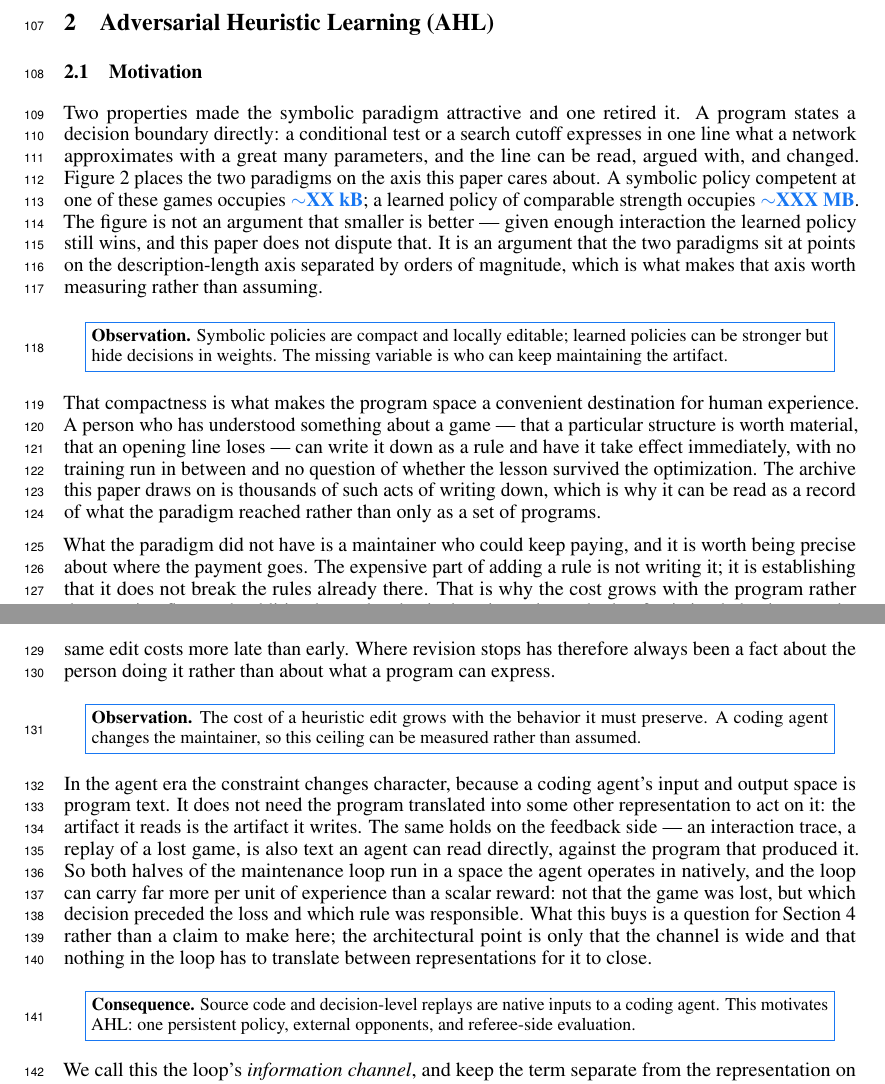
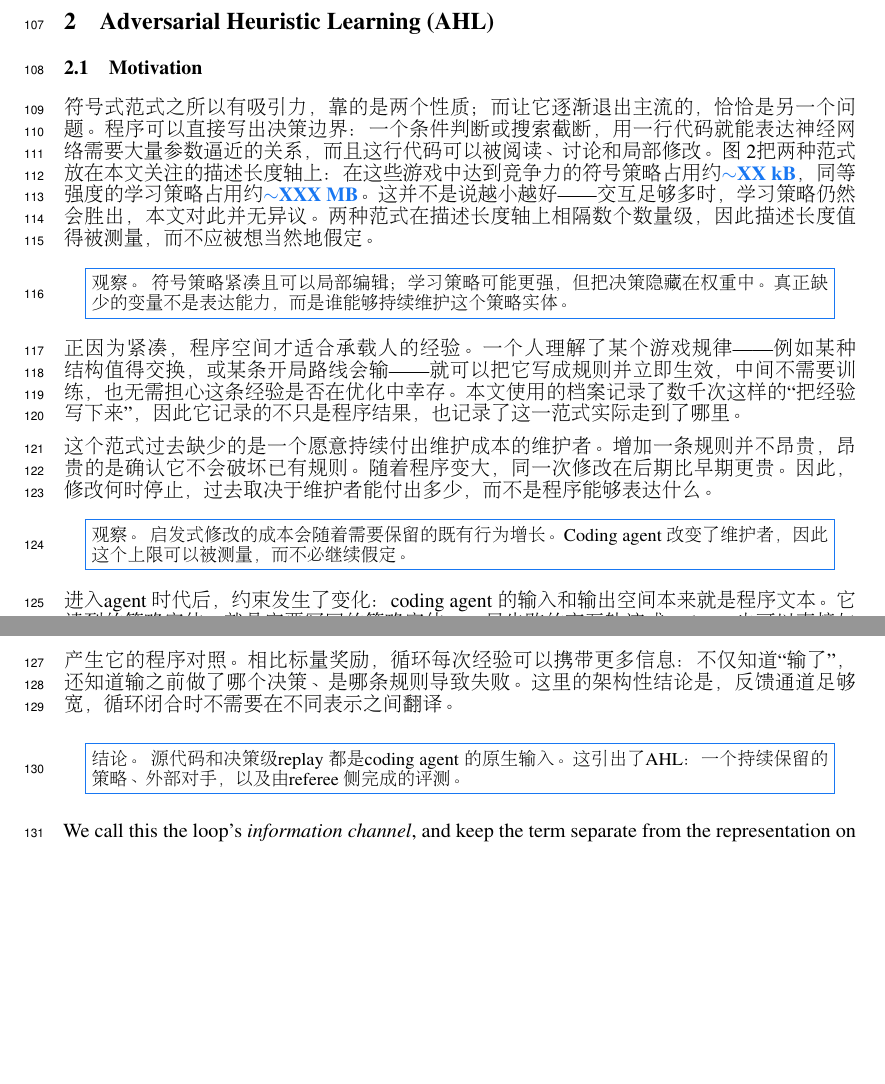
Before and after one commit to yks23/How-Far-Can-Heuristic-Learning-Go, a LaTeX paper (workshop/main.tex, which reads sections/03-heuristic-learning.tex): two parts of pages 3 and 4 of 19, joined at a grey line, cut so that both start at the same text, the shorter picture padded with empty space. Compiled offline with pdfLaTeX.

Commit message:
Translate motivation section into Chinese draft

```diff
--- a/sections/03-heuristic-learning.tex
+++ b/sections/03-heuristic-learning.tex
@@ -192,23 +192,13 @@
 \subsection{Motivation}
 \label{sec:hl-motivation}
 
-Two properties made the symbolic paradigm attractive and one retired it. A program
-states a decision boundary directly: a conditional test or a search cutoff
-expresses in one line what a network approximates with a great many parameters,
-and the line can be read, argued with, and changed. Figure~\ref{fig:size} places
-the two paradigms on the axis this paper cares about. A symbolic policy competent
-at one of these games occupies \val{progsize}; a learned policy of comparable
-strength occupies \val{netsize}. The figure is not an argument that smaller is
-better --- given enough interaction the learned policy still wins, and this paper
-does not dispute that. It is an argument that the two paradigms sit at points on
-the description-length axis separated by orders of magnitude, which is what makes
-that axis worth measuring rather than assuming.
+\begin{CJK*}{UTF8}{gbsn}
+
+符号式范式之所以有吸引力，靠的是两个性质；而让它逐渐退出主流的，恰恰是另一个问题。程序可以直接写出决策边界：一个条件判断或搜索截断，用一行代码就能表达神经网络需要大量参数逼近的关系，而且这行代码可以被阅读、讨论和局部修改。图~\ref{fig:size}把两种范式放在本文关注的描述长度轴上：在这些游戏中达到竞争力的符号策略占用约 \val{progsize}，同等强度的学习策略占用约 \val{netsize}。这并不是说越小越好——交互足够多时，学习策略仍然会胜出，本文对此并无异议。两种范式在描述长度轴上相隔数个数量级，因此描述长度值得被测量，而不应被想当然地假定。
 
 \begin{center}
 \fcolorbox{brandaccent}{white}{\parbox{0.93\linewidth}{\small
-\textbf{Observation.} Symbolic policies are compact and locally editable; learned
-policies can be stronger but hide decisions in weights. The missing variable is who can
-keep maintaining the artifact.}}
+\textbf{观察。} 符号策略紧凑且可以局部编辑；学习策略可能更强，但把决策隐藏在权重中。真正缺少的变量不是表达能力，而是谁能够持续维护这个策略实体。}}
 \end{center}
 
 % PLACEMENT: [b], not [t], and the reason is worth keeping. With [t] this float
@@ -252,48 +242,20 @@ different strength says nothing.}
 \label{fig:size}
 \end{figure}
 
-That compactness is what makes the program space a convenient destination for
-human experience. A person who has understood something about a game --- that a
-particular structure is worth material, that an opening line loses --- can write
-it down as a rule and have it take effect immediately, with no training run in
-between and no question of whether the lesson survived the optimization. The
-archive this paper draws on is thousands of such acts of writing down, which is
-why it can be read as a record of what the paradigm reached rather than only as a
-set of programs.
+正因为紧凑，程序空间才适合承载人的经验。一个人理解了某个游戏规律——例如某种结构值得交换，或某条开局路线会输——就可以把它写成规则并立即生效，中间不需要训练，也无需担心这条经验是否在优化中幸存。本文使用的档案记录了数千次这样的“把经验写下来”，因此它记录的不只是程序结果，也记录了这一范式实际走到了哪里。
 
-What the paradigm did not have is a maintainer who could keep paying, and it is
-worth being precise about where the payment goes. The expensive part of adding a
-rule is not writing it; it is establishing that it does not break the rules already
-there. That is why the cost grows with the program rather than staying flat: each
-addition has to be checked against a larger body of existing behaviour, so the same
-edit costs more late than early. Where revision stops has therefore always been a
-fact about the person doing it rather than about what a program can express.
+这个范式过去缺少的是一个愿意持续付出维护成本的维护者。增加一条规则并不昂贵，昂贵的是确认它不会破坏已有规则。随着程序变大，同一次修改在后期比早期更贵。因此，修改何时停止，过去取决于维护者能付出多少，而不是程序能够表达什么。
 
 \begin{center}
 \fcolorbox{brandaccent}{white}{\parbox{0.93\linewidth}{\small
-\textbf{Observation.} The cost of a heuristic edit grows with the behavior it must
-preserve. A coding agent changes the maintainer, so this ceiling can be measured rather
-than assumed.}}
+\textbf{观察。} 启发式修改的成本会随着需要保留的既有行为增长。Coding agent 改变了维护者，因此这个上限可以被测量，而不必继续假定。}}
 \end{center}
 
-In the agent era the constraint changes character, because a coding agent's input
-and output space is program text. It does not need the program translated into
-some other representation to act on it: the artifact it reads is the artifact it
-writes. The same holds on the feedback side --- an interaction trace, a replay of
-a lost game, is also text an agent can read directly, against the program that
-produced it. So both halves of the maintenance loop run in a space the agent
-operates in natively, and the loop can carry far more per unit of experience than
-a scalar reward: not that the game was lost, but which decision preceded the
-loss and which rule was responsible. What this buys is a question for
-Section~\ref{sec:experiments} rather than a claim to make here; the architectural
-point is only that the channel is wide and that nothing in the loop has to
-translate between representations for it to close.
+进入 agent 时代后，约束发生了变化：coding agent 的输入和输出空间本来就是程序文本。它读到的策略实体，就是它要写回的策略实体；一局失败的交互轨迹或 replay，也可以直接与产生它的程序对照。相比标量奖励，循环每次经验可以携带更多信息：不仅知道“输了”，还知道输之前做了哪个决策、是哪条规则导致失败。这里的架构性结论是，反馈通道足够宽，循环闭合时不需要在不同表示之间翻译。
 
 \begin{center}
 \fcolorbox{brandaccent}{white}{\parbox{0.93\linewidth}{\small
-\textbf{Consequence.} Source code and decision-level replays are native inputs to a
-coding agent. This motivates AHL: one persistent policy, external opponents, and
-referee-side evaluation.}}
+\textbf{结论。} 源代码和决策级 replay 都是 coding agent 的原生输入。这引出了 AHL：一个持续保留的策略、外部对手，以及由 referee 侧完成的评测。}}
 \end{center}
 
 % THE NAMING AND THE CONCESSION, moved here from 02-preliminary.tex on 2026-08-20 when that
--- a/workshop/main.tex
+++ b/workshop/main.tex
@@ -2,6 +2,7 @@
 \usepackage[dblblindworkshop]{neurips_2026}
 \workshoptitle{TongNa Workshop}
 \usepackage[utf8]{inputenc}
+\usepackage{CJKutf8}
 \usepackage[T1]{fontenc}
 \usepackage{url}
 \usepackage{booktabs}
```
Also changed, not shown: sections/03-heuristic-learning.tex (2 more changed lines).
